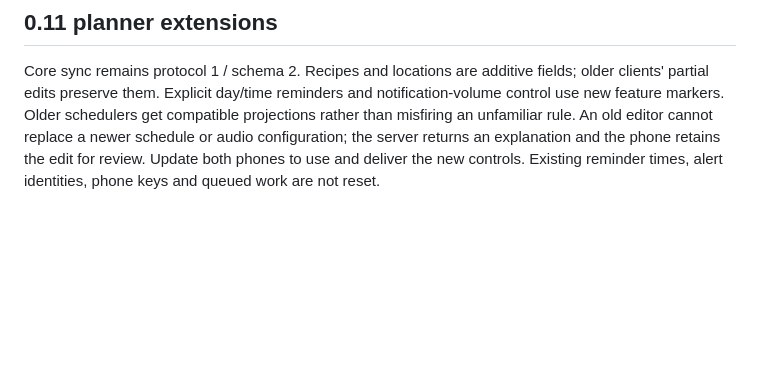
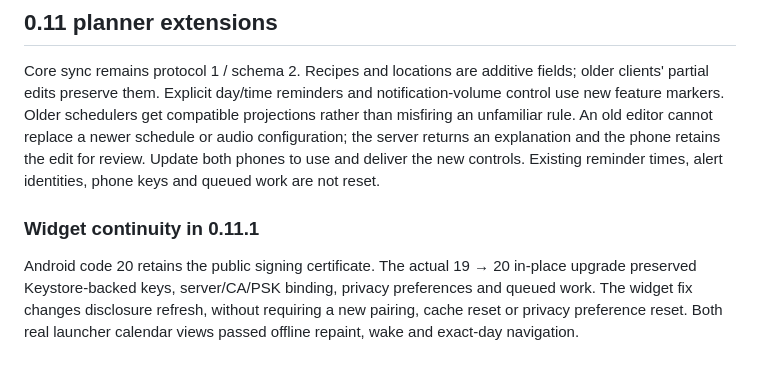
Before and after one commit to argentumseven/field-notes, a Markdown page: docs/UPDATES.md, the part around the change. GitHub-like rendering; blank space fills up the shorter version.

Commit message:
Verify weekly launcher navigation and retained 19-to-20 APK update

```diff
--- a/docs/UPDATES.md
+++ b/docs/UPDATES.md
@@ -312,3 +312,11 @@ cannot replace a newer schedule or audio configuration; the server returns an
 explanation and the phone retains the edit for review. Update both phones to
 use and deliver the new controls. Existing reminder times, alert identities,
 phone keys and queued work are not reset.
+
+### Widget continuity in 0.11.1
+
+Android code 20 retains the public signing certificate. The actual 19 → 20
+in-place upgrade preserved Keystore-backed keys, server/CA/PSK binding, privacy
+preferences and queued work. The widget fix changes disclosure refresh, without
+requiring a new pairing, cache reset or privacy preference reset. Both real
+launcher calendar views passed offline repaint, wake and exact-day navigation.
```
Also changed, not shown: docs/VALIDATION.md (+8 -5 lines), docs/WALKTHROUGH.md (+2 -0 lines), docs/screenshots/android/42-home-week.png, docs/screenshots/android/74-week-widget-day-link.png.
